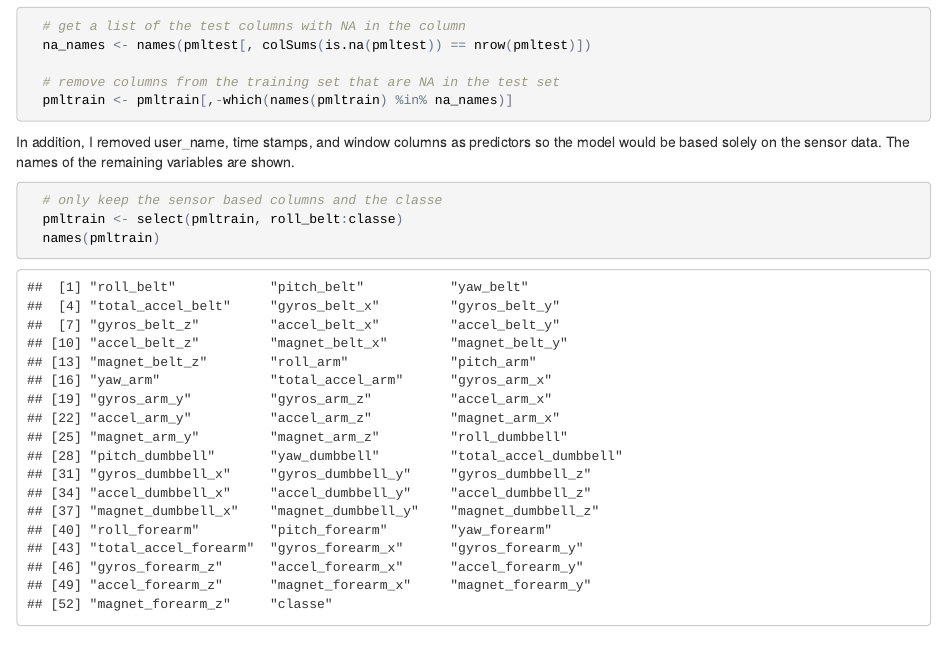
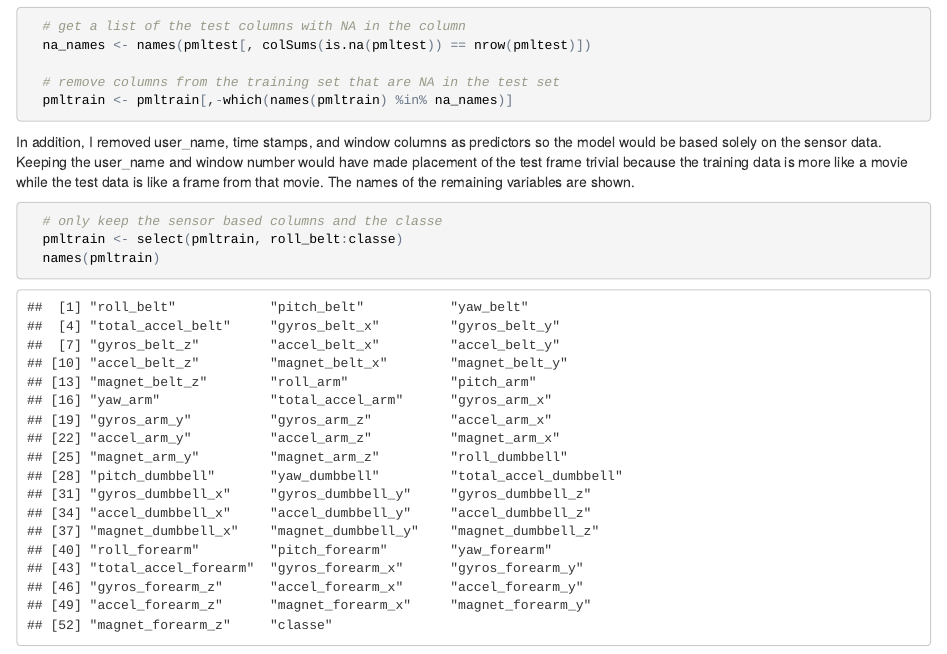
Before and after one commit to jvanoosten/practicalmachinelearning, an R Markdown document (Prediction.Rmd): the page in a window 1100 px wide, from 1380 px down. The pictures show the output file Prediction.html that the author committed with the source, opened offline.

Commit message:
Report update

````diff
--- a/Prediction.Rmd
+++ b/Prediction.Rmd
@@ -66,7 +66,7 @@ The training data is tidied by removing columns not used to train the model.  No
   pmltrain <- pmltrain[,-which(names(pmltrain) %in% na_names)]
 ```
 
-In addition, I removed user_name, time stamps, and window columns as predictors so the model would be based solely on the sensor data.  The names of the remaining variables are shown.
+In addition, I removed user_name, time stamps, and window columns as predictors so the model would be based solely on the sensor data.  Keeping the user_name and window number would have made placement of the test frame trivial because the training data is more like a movie while the test data is like a frame from that movie.  The names of the remaining variables are shown.
 
 ```{r reducepredicters, echo = TRUE}
   # only keep the sensor based columns and the classe
````
Also changed, not shown: Prediction.html.
